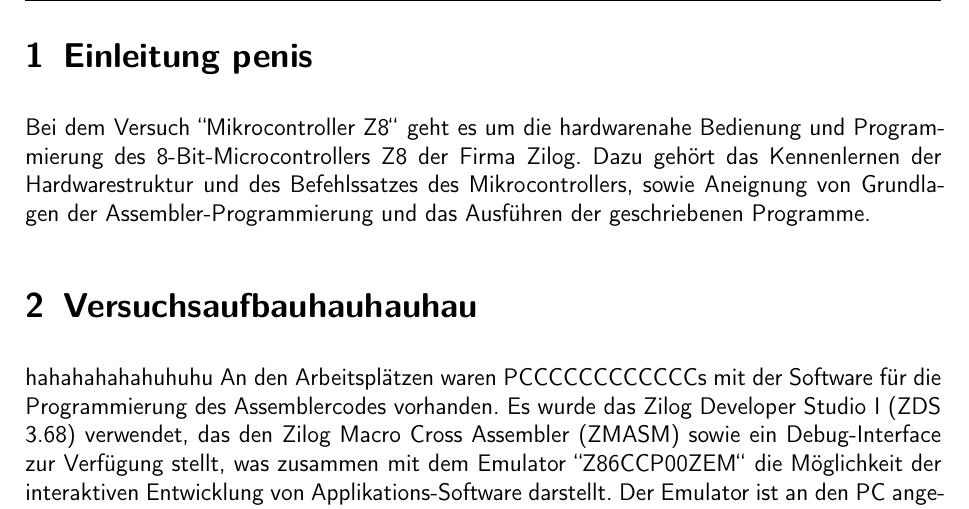
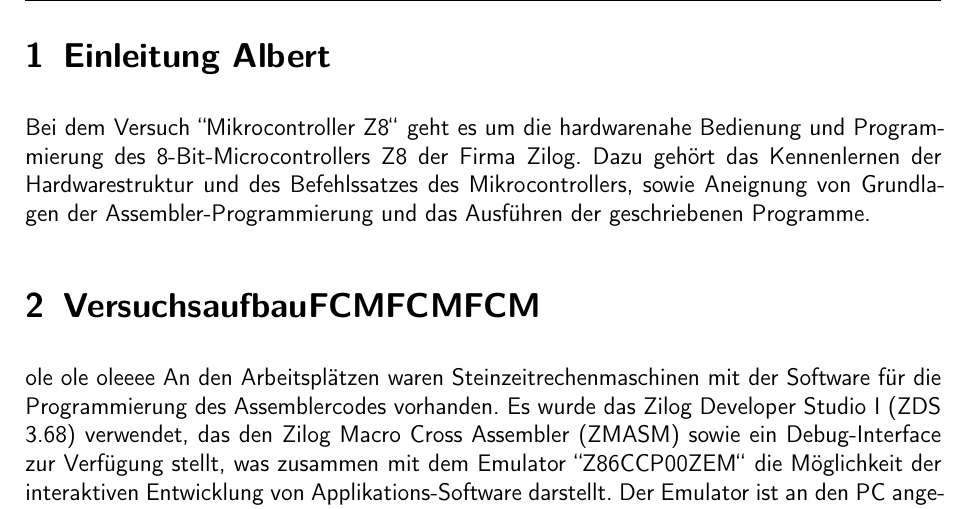
Before and after one commit to marc0902/testlatex, a LaTeX document (Protokoll.tex): part of page 3 of 18, cut so that both start at the same text. Compiled offline with pdfLaTeX; a LaTeX package or settings file that is missing is left out; an older LaTeX class or package is replaced by its successor.

Commit message:
changing of sm values

```diff
--- a/Protokoll.tex
+++ b/Protokoll.tex
@@ -28,12 +28,12 @@
 \setcounter{page}{1}
 
 
-\section{Einleitung penis}
+\section{Einleitung Albert}
 Bei dem Versuch "'Mikrocontroller Z8"' geht es um die hardwarenahe Bedienung und Programmierung des 8-Bit-Microcontrollers Z8 der Firma Zilog. Dazu gehört das Kennenlernen der Hardwarestruktur und des Befehlssatzes des Mikrocontrollers, sowie Aneignung von Grundlagen der Assembler-Programmierung und das Ausführen der geschriebenen Programme.
 
-\section{Versuchsaufbauhauhauhau}
-hahahahahahuhuhu
-An den Arbeitsplätzen waren PCCCCCCCCCCCCs mit der Software für die Programmierung des Assemblercodes vorhanden. Es wurde das Zilog Developer Studio I (ZDS 3.68) verwendet, das den Zilog Macro Cross Assembler (ZMASM) sowie ein Debug-Interface zur Verfügung stellt, was zusammen mit dem Emulator "'Z86CCP00ZEM"' die Möglichkeit der interaktiven Entwicklung von Applikations-Software darstellt. Der Emulator ist an den PC angeschlossenen und über ein Adapterkabel mit der User-Platine verbunden. Dort ersetzt er den tatsächlichen Mikrocontroller, bringt aber die selben Eigenschaften mit. Bei dem Z86CCP00ZEM sind das:
+\section{VersuchsaufbauFCMFCMFCM}
+ole ole oleeee
+An den Arbeitsplätzen waren Steinzeitrechenmaschinen mit der Software für die Programmierung des Assemblercodes vorhanden. Es wurde das Zilog Developer Studio I (ZDS 3.68) verwendet, das den Zilog Macro Cross Assembler (ZMASM) sowie ein Debug-Interface zur Verfügung stellt, was zusammen mit dem Emulator "'Z86CCP00ZEM"' die Möglichkeit der interaktiven Entwicklung von Applikations-Software darstellt. Der Emulator ist an den PC angeschlossenen und über ein Adapterkabel mit der User-Platine verbunden. Dort ersetzt er den tatsächlichen Mikrocontroller, bringt aber die selben Eigenschaften mit. Bei dem Z86CCP00ZEM sind das:
 \begin{compactitem}
 \item 20 MHz, Z86C50-20FSE Emulations-Controller
 \item 8kByte Emulationsspeicher
```
Also changed, not shown: Protokoll.pdf.
